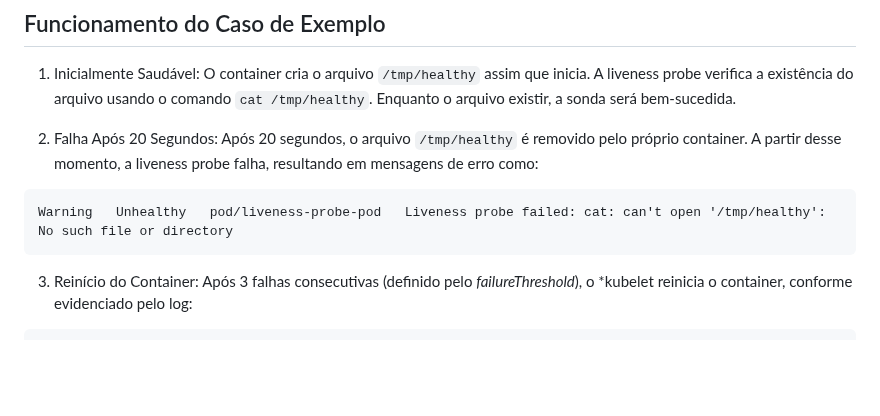
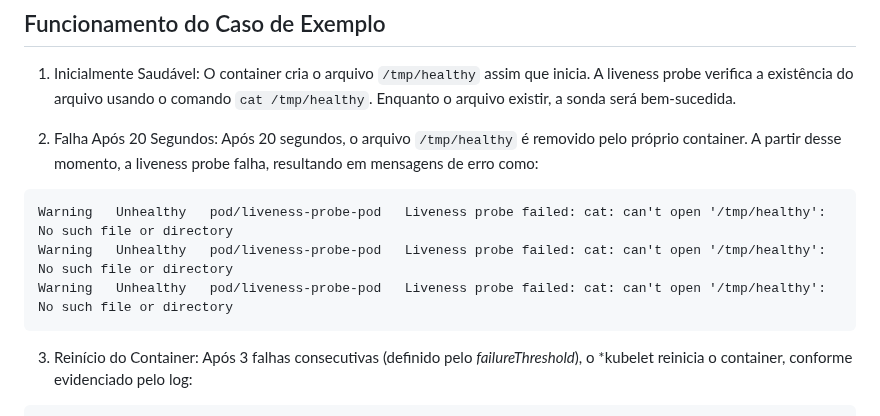
Before and after one commit to pedrohenriquecordeiro/kubernetes, a Markdown page: doc/liveness_probes/readme.md, the part around the change. GitHub-like rendering; blank space fills up the shorter version.

Commit message:
ajuste yaml

````diff
--- a/doc/liveness_probes/readme.md
+++ b/doc/liveness_probes/readme.md
@@ -53,6 +53,8 @@
 Após 20 segundos, o arquivo ```/tmp/healthy``` é removido pelo próprio container. A partir desse momento, a liveness probe falha, resultando em mensagens de erro como:
 ```
 Warning   Unhealthy   pod/liveness-probe-pod   Liveness probe failed: cat: can't open '/tmp/healthy': No such file or directory
+Warning   Unhealthy   pod/liveness-probe-pod   Liveness probe failed: cat: can't open '/tmp/healthy': No such file or directory
+Warning   Unhealthy   pod/liveness-probe-pod   Liveness probe failed: cat: can't open '/tmp/healthy': No such file or directory
 ```
 
 3. Reinício do Container:
````
